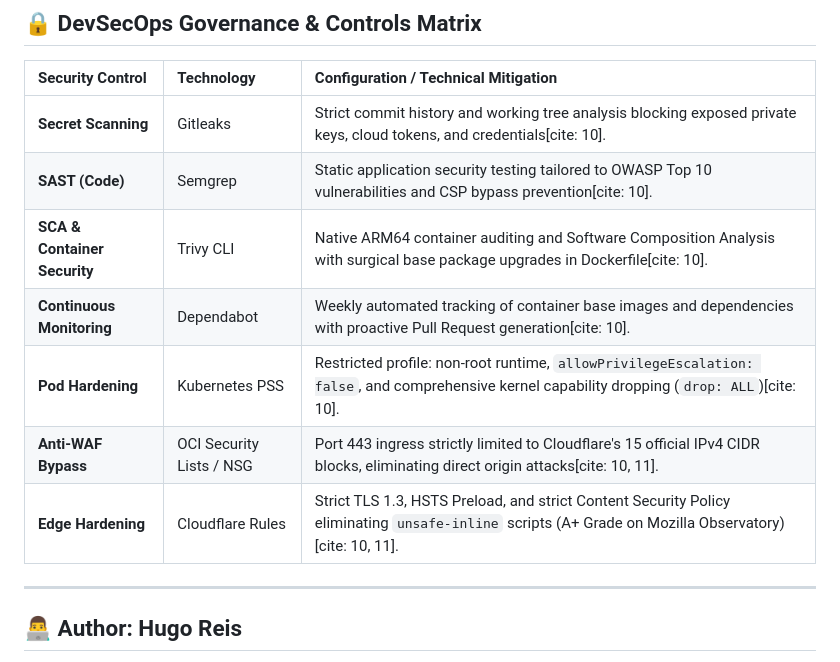
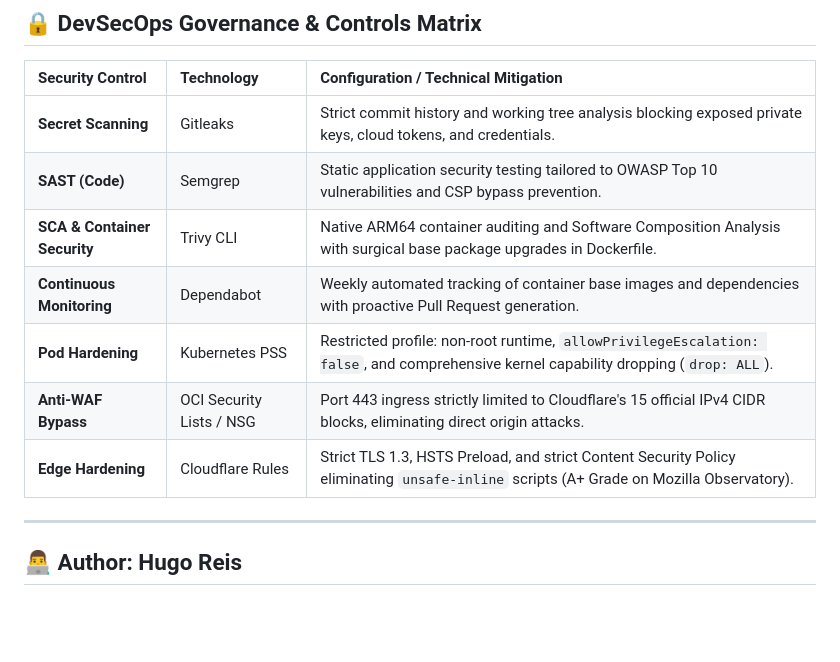
Before and after one commit to hnreis/hugoreis-cloud, a Markdown page: README.md, the part around one of its changes. Rendered like a GitHub page; blank space fills up the shorter version.

```diff
--- a/README.md
+++ b/README.md
@@ -148,13 +145,13 @@ flowchart TD
 
 | Security Control | Technology | Configuration / Technical Mitigation |
 | :--- | :--- | :--- |
-| **Secret Scanning** | Gitleaks | Strict commit history and working tree analysis blocking exposed private keys, cloud tokens, and credentials[cite: 10]. |
-| **SAST (Code)** | Semgrep | Static application security testing tailored to OWASP Top 10 vulnerabilities and CSP bypass prevention[cite: 10]. |
-| **SCA & Container Security** | Trivy CLI | Native ARM64 container auditing and Software Composition Analysis with surgical base package upgrades in Dockerfile[cite: 10]. |
-| **Continuous Monitoring** | Dependabot | Weekly automated tracking of container base images and dependencies with proactive Pull Request generation[cite: 10]. |
-| **Pod Hardening** | Kubernetes PSS | Restricted profile: non-root runtime, `allowPrivilegeEscalation: false`, and comprehensive kernel capability dropping (`drop: ALL`)[cite: 10]. |
-| **Anti-WAF Bypass** | OCI Security Lists / NSG | Port 443 ingress strictly limited to Cloudflare's 15 official IPv4 CIDR blocks, eliminating direct origin attacks[cite: 10, 11]. |
-| **Edge Hardening** | Cloudflare Rules | Strict TLS 1.3, HSTS Preload, and strict Content Security Policy eliminating `unsafe-inline` scripts (A+ Grade on Mozilla Observatory)[cite: 10, 11]. |
+| **Secret Scanning** | Gitleaks | Strict commit history and working tree analysis blocking exposed private keys, cloud tokens, and credentials. |
+| **SAST (Code)** | Semgrep | Static application security testing tailored to OWASP Top 10 vulnerabilities and CSP bypass prevention. |
+| **SCA & Container Security** | Trivy CLI | Native ARM64 container auditing and Software Composition Analysis with surgical base package upgrades in Dockerfile. |
+| **Continuous Monitoring** | Dependabot | Weekly automated tracking of container base images and dependencies with proactive Pull Request generation. |
+| **Pod Hardening** | Kubernetes PSS | Restricted profile: non-root runtime, `allowPrivilegeEscalation: false`, and comprehensive kernel capability dropping (`drop: ALL`). |
+| **Anti-WAF Bypass** | OCI Security Lists / NSG | Port 443 ingress strictly limited to Cloudflare's 15 official IPv4 CIDR blocks, eliminating direct origin attacks. |
+| **Edge Hardening** | Cloudflare Rules | Strict TLS 1.3, HSTS Preload, and strict Content Security Policy eliminating `unsafe-inline` scripts (A+ Grade on Mozilla Observatory). |
 
 ---
 ## 👨‍💻 Author: Hugo Reis
```
Also changed, not shown: other parts of README.md (+1 -4 lines).
